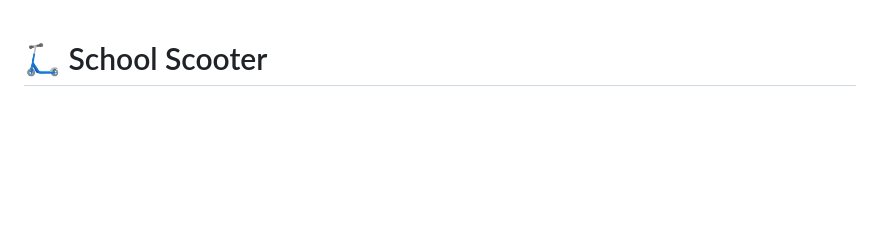
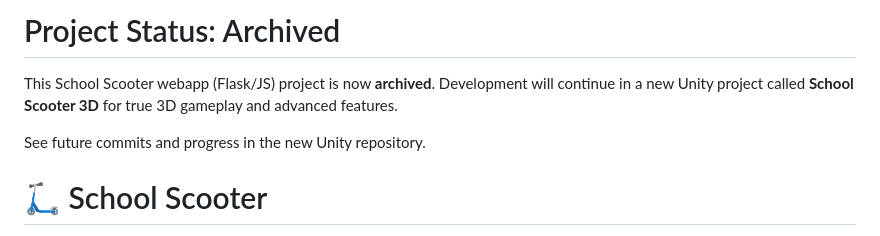
Before and after one commit to OriginalDopey/School-Scooter, a Markdown page: README.md, the part around the change. GitHub-like rendering; blank space fills up the shorter version.

Commit message:
Archive project: Update README to note migration to Unity (School Scooter 3D)

```diff
--- a/README.md
+++ b/README.md
@@ -1,3 +1,8 @@
+# Project Status: Archived
+
+This School Scooter webapp (Flask/JS) project is now **archived**. Development will continue in a new Unity project called **School Scooter 3D** for true 3D gameplay and advanced features.
+
+See future commits and progress in the new Unity repository.
 # 🛴 School Scooter
 
 A **web-based** endless runner game where a student zips through school hallways on a scooter — dodging desks, avoiding crowds, collecting cash, and occasionally getting caught by a teacher. Designed to teach a 12-year-old the basics of **Python development**, game logic, and how code runs behind the scenes — all inside the browser.
```
